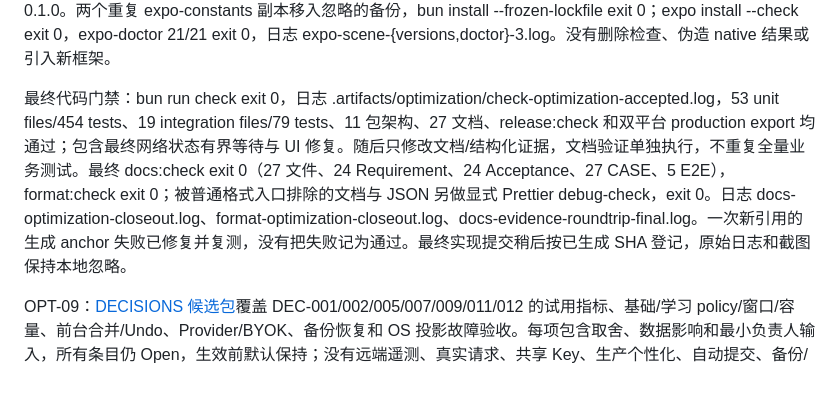
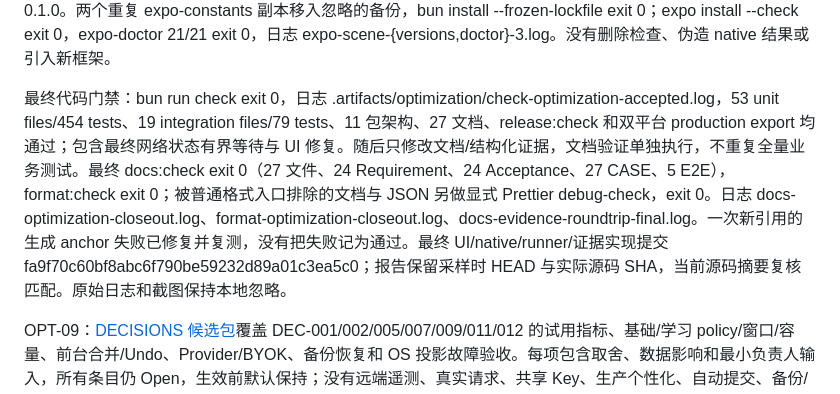
Before and after one commit to yogasamadhi/nexta, a Markdown page: .ai/STATUS.md, the part around the change. GitHub-like rendering.

Commit message:
Record completed no-credential optimization acceptance

```diff
--- a/.ai/STATUS.md
+++ b/.ai/STATUS.md
@@ -330,7 +330,7 @@ OPT-08：[architecture-review.json](evidence/optimization/architecture-review.js
 
 iOS 27 SDK 的 Scene lifecycle 启动故障按 SDK 57 expo-build-properties enableSceneSupport 兼容修复，Expo 及相应 native 模块对齐 SDK 57 patch，RN/React/UI/Schema 组合未变；DEC-004 保留历史 Closed 并追加兼容维护。ios-scene-build.log 与 android-scene-build.log 两平台 actual native Debug build exit 0，当前 App 0.1.0。两个重复 expo-constants 副本移入忽略的备份，bun install --frozen-lockfile exit 0；expo install --check exit 0，expo-doctor 21/21 exit 0，日志 expo-scene-{versions,doctor}-3.log。没有删除检查、伪造 native 结果或引入新框架。
 
-最终代码门禁：bun run check exit 0，日志 .artifacts/optimization/check-optimization-accepted.log，53 unit files/454 tests、19 integration files/79 tests、11 包架构、27 文档、release:check 和双平台 production export 均通过；包含最终网络状态有界等待与 UI 修复。随后只修改文档/结构化证据，文档验证单独执行，不重复全量业务测试。最终 docs:check exit 0（27 文件、24 Requirement、24 Acceptance、27 CASE、5 E2E），format:check exit 0；被普通格式入口排除的文档与 JSON 另做显式 Prettier debug-check，exit 0。日志 docs-optimization-closeout.log、format-optimization-closeout.log、docs-evidence-roundtrip-final.log。一次新引用的生成 anchor 失败已修复并复测，没有把失败记为通过。最终实现提交稍后按已生成 SHA 登记，原始日志和截图保持本地忽略。
+最终代码门禁：bun run check exit 0，日志 .artifacts/optimization/check-optimization-accepted.log，53 unit files/454 tests、19 integration files/79 tests、11 包架构、27 文档、release:check 和双平台 production export 均通过；包含最终网络状态有界等待与 UI 修复。随后只修改文档/结构化证据，文档验证单独执行，不重复全量业务测试。最终 docs:check exit 0（27 文件、24 Requirement、24 Acceptance、27 CASE、5 E2E），format:check exit 0；被普通格式入口排除的文档与 JSON 另做显式 Prettier debug-check，exit 0。日志 docs-optimization-closeout.log、format-optimization-closeout.log、docs-evidence-roundtrip-final.log。一次新引用的生成 anchor 失败已修复并复测，没有把失败记为通过。最终 UI/native/runner/证据实现提交 fa9f70c60bf8abc6f790be59232d89a01c3ea5c0；报告保留采样时 HEAD 与实际源码 SHA，当前源码摘要复核匹配。原始日志和截图保持本地忽略。
 
 OPT-09：[DECISIONS 候选包](../docs/DECISIONS.md#optimization-candidate-packet-opt-nc-20261003)覆盖 DEC-001/002/005/007/009/011/012 的试用指标、基础/学习 policy/窗口/容量、前台合并/Undo、Provider/BYOK、备份恢复和 OS 投影故障验收。每项包含取舍、数据影响和最小负责人输入，所有条目仍 Open，生效前默认保持；没有远端遥测、真实请求、共享 Key、生产个性化、自动提交、备份/导出或发布。docs:check exit 0，MANIFEST 仍 27 个文档。
 
```
